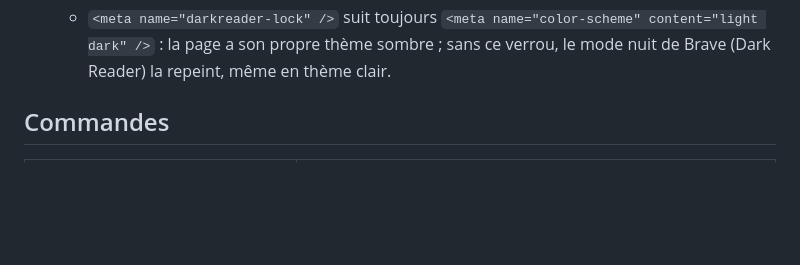
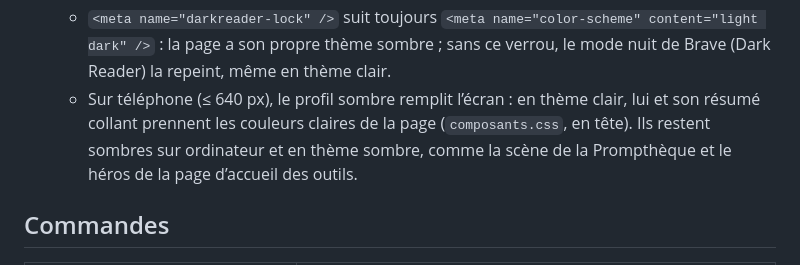
Before and after one commit to gharel/exercices-ia, a Markdown page: AGENTS.md, the part around the change. GitHub-like rendering; blank space fills up the shorter version.

Commit message:
docs: la scène sombre devient claire sur téléphone en thème clair
Règle commune avec le héros de la page d'accueil des outils et le profil de l'Atelier
d'exercices IA (la Prompthèque pour l'Atelier).

Co-Authored-By: Claude Opus 5.5 <noreply@anthropic.com>

```diff
--- a/AGENTS.md
+++ b/AGENTS.md
@@ -24,6 +24,7 @@ Un outil pour **proposer des exercices concrets de pratique de l'IA** en formati
   - Le choix vaut pour **tous les outils** (même origine, https://gharel.github.io, donc même stockage) : il est gardé sous la clé `skazy-outils:theme`, hors du préfixe de l’outil (`"light"` ou `"dark"` en JSON ; thème du système : clé effacée). Le script du `<head>` l’applique avant l’affichage ; un changement dans un autre onglet ou un autre outil (événement `storage`), ou le retour sur une page gardée en mémoire (`pageshow`), le reprend aussitôt. Les anciennes clés propres à l’outil ne sont plus lues.
   - Thème clair choisi : `color-scheme: only light` ; thème sombre choisi : sombre ; sinon, celui du système.
   - `<meta name="darkreader-lock" />` suit toujours `<meta name="color-scheme" content="light dark" />` : la page a son propre thème sombre ; sans ce verrou, le mode nuit de Brave (Dark Reader) la repeint, même en thème clair.
+  - Sur téléphone (≤ 640 px), le profil sombre remplit l’écran : en thème clair, lui et son résumé collant prennent les couleurs claires de la page (`composants.css`, en tête). Ils restent sombres sur ordinateur et en thème sombre, comme la scène de la Prompthèque et le héros de la page d’accueil des outils.
 
 ## Commandes
 
```
